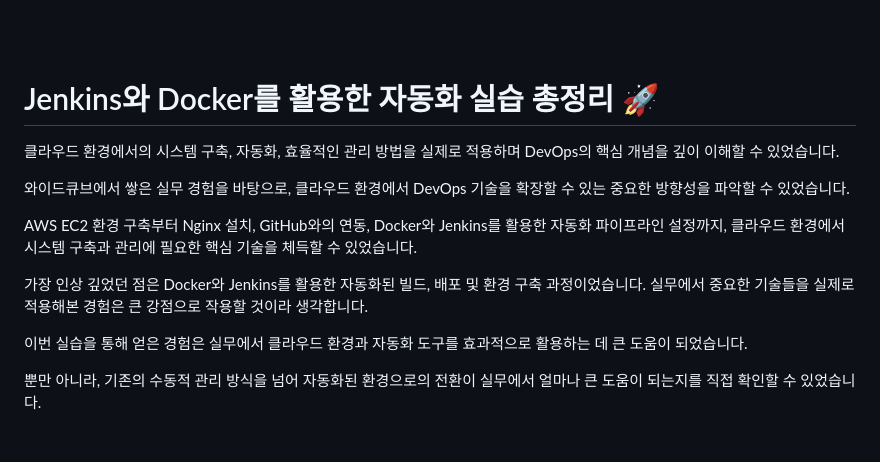
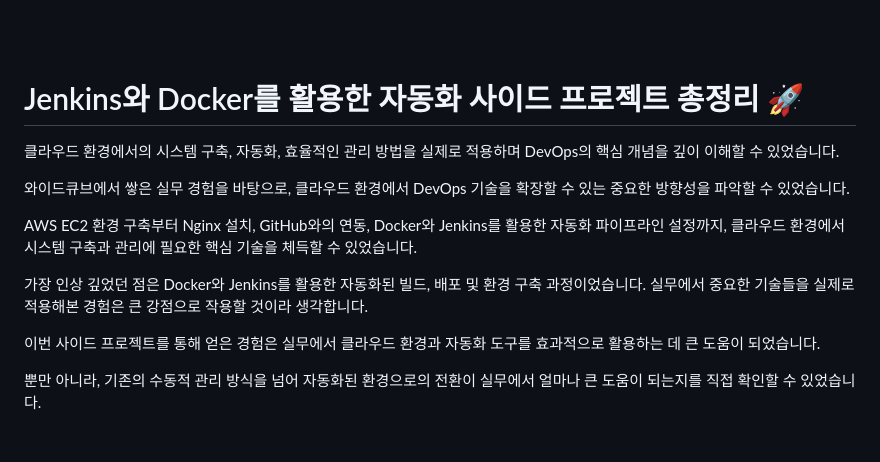
Before and after one commit to INgenious-with/devops-lab-ec2, a Markdown page: README.md, the part around the change. GitHub-like rendering.

Commit message:
README.md 용어 수정

```diff
--- a/README.md
+++ b/README.md
@@ -523,7 +523,7 @@ CI/CD 파이프라인 설정을 통해 코드 변경 시 자동으로 빌드되
 
 <br><br>
 
-# Jenkins와 Docker를 활용한 자동화 실습 총정리 🚀
+# Jenkins와 Docker를 활용한 자동화 사이드 프로젝트 총정리 🚀
 
 클라우드 환경에서의 시스템 구축, 자동화, 효율적인 관리 방법을 실제로 적용하며 DevOps의 핵심 개념을 깊이 이해할 수 있었습니다.
 
@@ -533,7 +533,7 @@ AWS EC2 환경 구축부터 Nginx 설치, GitHub와의 연동, Docker와 Jenkins
 
 가장 인상 깊었던 점은 Docker와 Jenkins를 활용한 자동화된 빌드, 배포 및 환경 구축 과정이었습니다. 실무에서 중요한 기술들을 실제로 적용해본 경험은 큰 강점으로 작용할 것이라 생각합니다.
 
-이번 실습을 통해 얻은 경험은 실무에서 클라우드 환경과 자동화 도구를 효과적으로 활용하는 데 큰 도움이 되었습니다.
+이번 사이드 프로젝트를 통해 얻은 경험은 실무에서 클라우드 환경과 자동화 도구를 효과적으로 활용하는 데 큰 도움이 되었습니다.
 
 뿐만 아니라, 기존의 수동적 관리 방식을 넘어 자동화된 환경으로의 전환이 실무에서 얼마나 큰 도움이 되는지를 직접 확인할 수 있었습니다.
 
```
